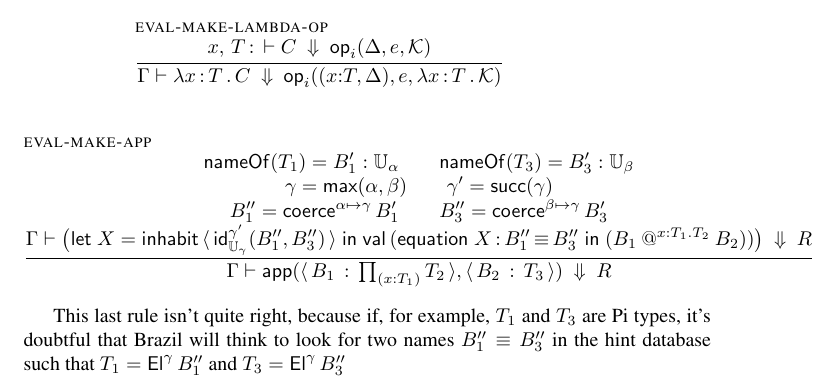
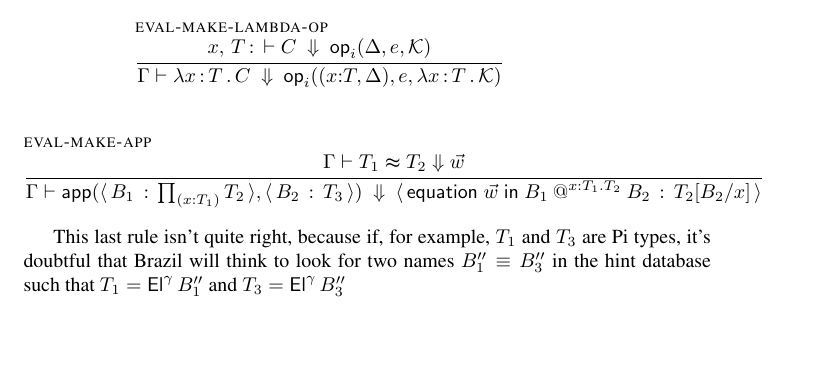
Before and after one commit to Andromedans/andromeda, a LaTeX document (doc/tt.tex): part of page 3 of 8, cut so that both start at the same text, the shorter picture padded with empty space. Compiled offline with pdfLaTeX.

Commit message:
make-app rule uses equivalence algorithm

```diff
--- a/doc/tt.tex
+++ b/doc/tt.tex
@@ -105,6 +105,7 @@
 \renewcommand{\eqtermext}[5][\ws]{#2 \vdash #3 \simeq #4 \Leftarrow #5 \maybeDownarrow{#1}} % equal terms w/o eta
 \renewcommand{\eqpath}[5][\ws]{#2 \vdash #3 \thicksim #4 \maybeDownarrow{#1}}  % equal paths
 
+\newcommand{\equationsin}[1]{\mathsf{equation}\; #1 \;\mathsf{in}\;} % let x = c1 in c2
 
 
 \begin{document}
@@ -376,23 +377,12 @@ Judgments:
 
   \infer[eval-make-app]
   {
-    \mathsf{nameOf}(\T_1) = B'_1 : \Universe{\alpha}\\
-    \mathsf{nameOf}(\T_3) = B'_3 : \Universe{\beta}\\
-    \\\\
-    \gamma = \piClose{\alpha}{\beta}\\
-    \gamma' = \uClose{\gamma}\\
-    \\\\
-    \B''_1 = \coerce{\alpha}{\gamma}{\B'_1}\\
-    \B''_3 = \coerce{\beta}{\gamma}{\B'_3}\\
-    \\\\
-    \evalto
-      {\bigl(\letin{\X = \inhabitOp{\bty{\nJuEqual{\gamma'}{\Universe{\gamma}}{\B''_1}{\B''_3}}}}
-         {\val (\equationin{\X}{\B''_1}{\B''_3}{(\app{B_1}{\x}{\T_1}{\T_2}{B_2})})}\bigr)}
-      {R}
+    \eqtypealg{\G}{\T_1}{\T_2}
   }
   { \evalto
-      {\makeApp{\bterm{B_1}{\Prod{\x}{\T_1}{\T_2}}}{\bterm{B_2}{\T_3}}}
-      {R}
+      {\makeApp{\bterm{\B_1}{\Prod{\x}{\T_1}{\T_2}}}{\bterm{B_2}{\T_3}}}
+      {\bterm{\equationsin{\ws}{\app{B_1}{\x}{\T_1}{\T_2}{B_2}}}
+             {\subst{\T_2}{\x}{\B_2}}}
   }
 \end{mathpar}
 
```
